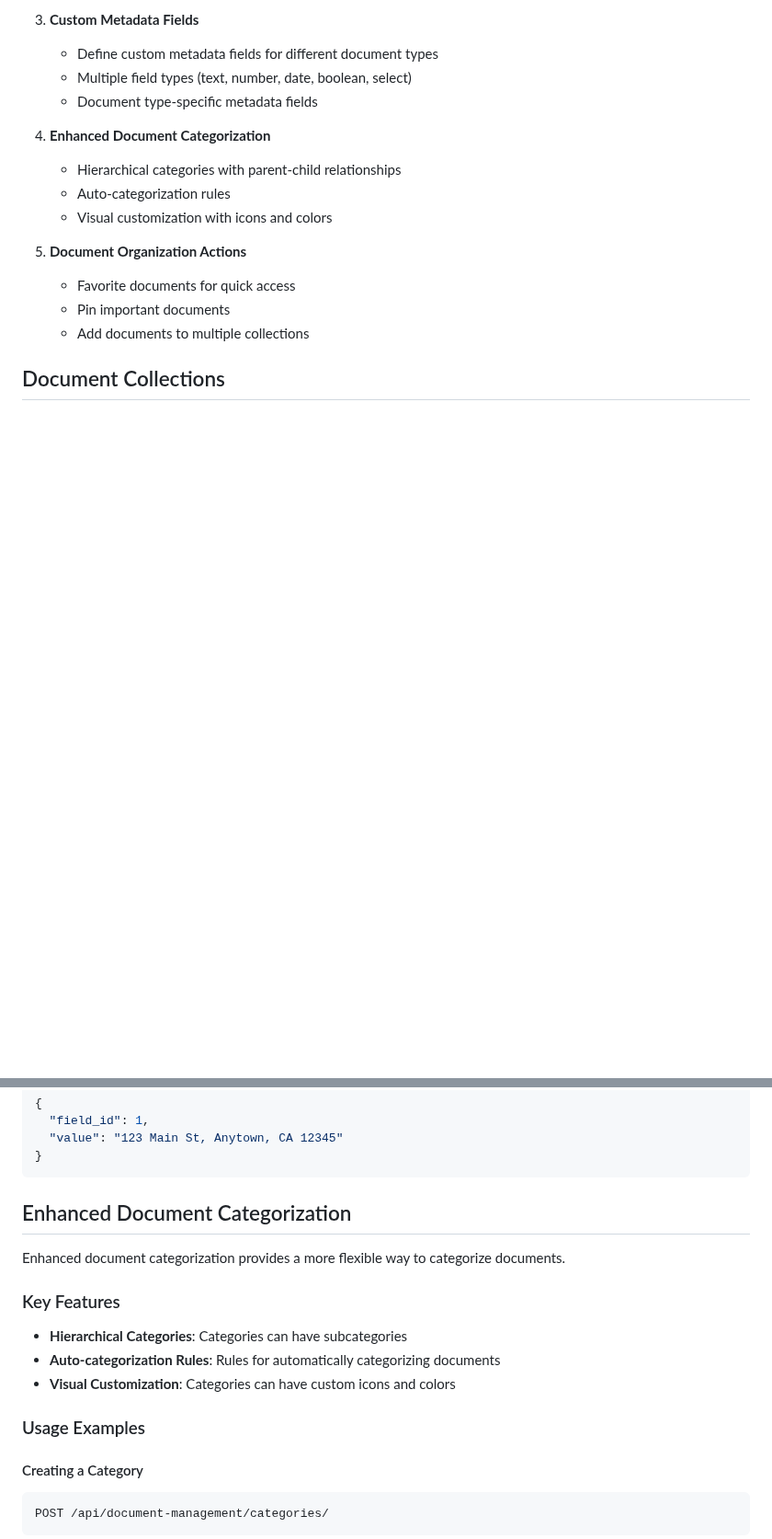
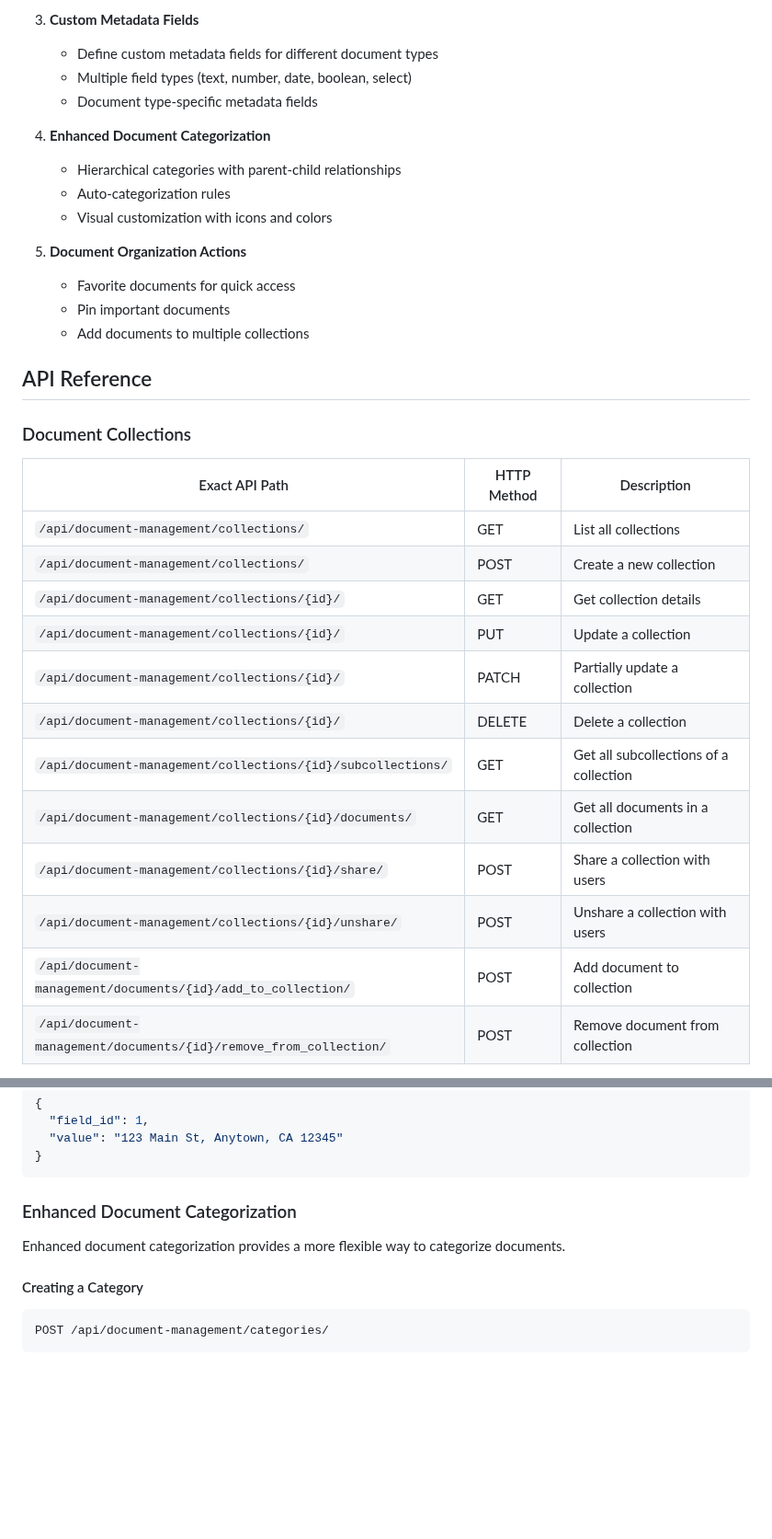
Before and after one commit to MikeHongyuanFan/LoanManagementAPI, a Markdown page: ReadMe/ADVANCED_DOCUMENT_ORGANIZATION.md, 2 parts joined by grey strips. Shown at 92% size. GitHub-like rendering; blank space fills up the shorter version.

Commit message:
Update ADVANCED_DOCUMENT_ORGANIZATION.md with comprehensive API reference

````diff
--- a/ReadMe/ADVANCED_DOCUMENT_ORGANIZATION.md
+++ b/ReadMe/ADVANCED_DOCUMENT_ORGANIZATION.md
@@ -30,4 +30,22 @@ This document outlines the advanced document organization features implemented i
    - Pin important documents
    - Add documents to multiple collections
 
-## Document Collections
+## API Reference
+
+### Document Collections
+
+| Exact API Path | HTTP Method | Description |
+|----------------|-------------|-------------|
+| `/api/document-management/collections/` | GET | List all collections |
+| `/api/document-management/collections/` | POST | Create a new collection |
+| `/api/document-management/collections/{id}/` | GET | Get collection details |
+| `/api/document-management/collections/{id}/` | PUT | Update a collection |
+| `/api/document-management/collections/{id}/` | PATCH | Partially update a collection |
+| `/api/document-management/collections/{id}/` | DELETE | Delete a collection |
+| `/api/document-management/collections/{id}/subcollections/` | GET | Get all subcollections of a collection |
+| `/api/document-management/collections/{id}/documents/` | GET | Get all documents in a collection |
+| `/api/document-management/collections/{id}/share/` | POST | Share a collection with users |
+| `/api/document-management/collections/{id}/unshare/` | POST | Unshare a collection with users |
+| `/api/document-management/documents/{id}/add_to_collection/` | POST | Add document to collection |
+| `/api/document-management/documents/{id}/remove_from_collection/` | POST | Remove document from collection |
+
@@ -197,17 +256,9 @@ Request:
 }
 ```
 
-## Enhanced Document Categorization
+### Enhanced Document Categorization
 
 Enhanced document categorization provides a more flexible way to categorize documents.
-
-### Key Features
-
-- **Hierarchical Categories**: Categories can have subcategories
-- **Auto-categorization Rules**: Rules for automatically categorizing documents
-- **Visual Customization**: Categories can have custom icons and colors
-
-### Usage Examples
 
 #### Creating a Category
 
````
Also changed, not shown: other parts of ReadMe/ADVANCED_DOCUMENT_ORGANIZATION.md (+72 -33 lines).
